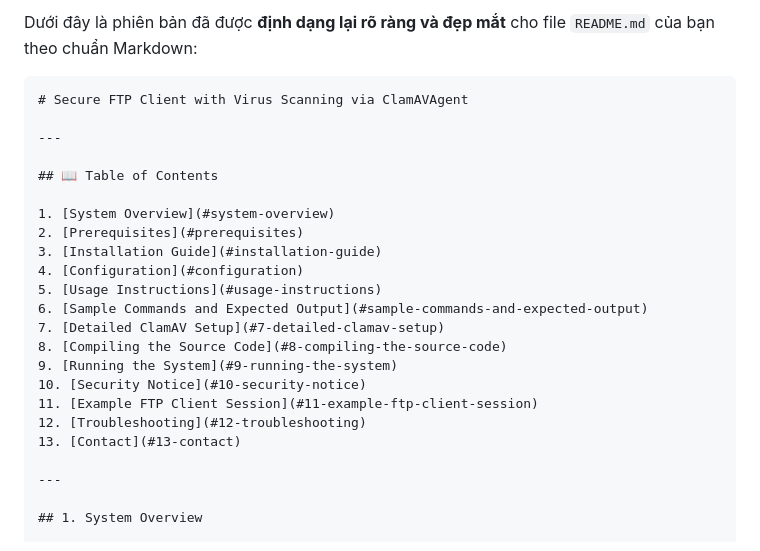
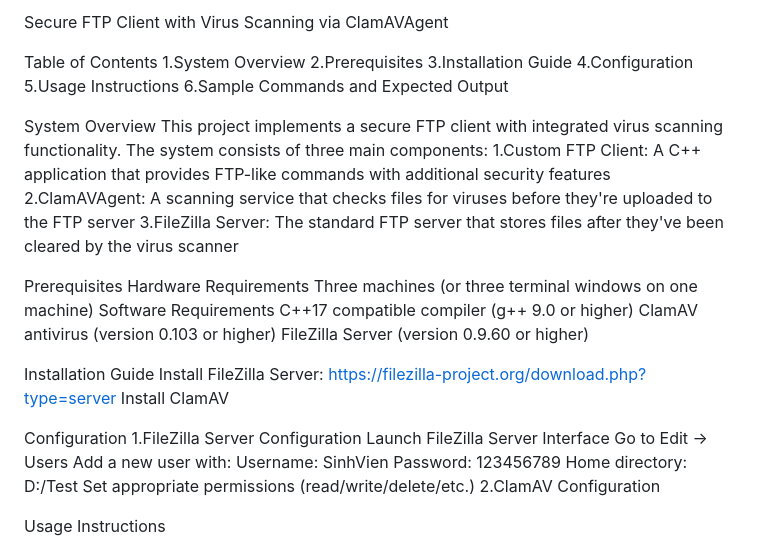
Before and after one commit to Jukati18/Socket-Project, a Markdown page: README.md, the part around one of its changes. Rendered like a GitHub page.

`````diff
--- a/README.md
+++ b/README.md
@@ -1,27 +1,41 @@
-Dưới đây là phiên bản đã được **định dạng lại rõ ràng và đẹp mắt** cho file `README.md` của bạn theo chuẩn Markdown:
+Secure FTP Client with Virus Scanning via ClamAVAgent
 
-````markdown
-# Secure FTP Client with Virus Scanning via ClamAVAgent
+Table of Contents
+1.System Overview
+2.Prerequisites
+3.Installation Guide
+4.Configuration
+5.Usage Instructions
+6.Sample Commands and Expected Output
 
----
+System Overview
+This project implements a secure FTP client with integrated virus scanning functionality. The system consists of three main components:
+1.Custom FTP Client: A C++ application that provides FTP-like commands with additional security features
+2.ClamAVAgent: A scanning service that checks files for viruses before they're uploaded to the FTP server
+3.FileZilla Server: The standard FTP server that stores files after they've been cleared by the virus scanner
 
-## 📖 Table of Contents
+Prerequisites
+Hardware Requirements
+Three machines (or three terminal windows on one machine)
+Software Requirements
+C++17 compatible compiler (g++ 9.0 or higher)
+ClamAV antivirus (version 0.103 or higher)
+FileZilla Server (version 0.9.60 or higher)
 
-1. [System Overview](#system-overview)
-2. [Prerequisites](#prerequisites)
-3. [Installation Guide](#installation-guide)
-4. [Configuration](#configuration)
-5. [Usage Instructions](#usage-instructions)
-6. [Sample Commands and Expected Output](#sample-commands-and-expected-output)
-7. [Detailed ClamAV Setup](#7-detailed-clamav-setup)
-8. [Compiling the Source Code](#8-compiling-the-source-code)
-9. [Running the System](#9-running-the-system)
-10. [Security Notice](#10-security-notice)
-11. [Example FTP Client Session](#11-example-ftp-client-session)
-12. [Troubleshooting](#12-troubleshooting)
-13. [Contact](#13-contact)
+Installation Guide
+Install FileZilla Server: https://filezilla-project.org/download.php?type=server
+Install ClamAV
 
----
+Configuration
+1.FileZilla Server Configuration
+Launch FileZilla Server Interface
+Go to Edit → Users
+Add a new user with:
+Username: SinhVien
+Password: 123456789
+Home directory: D:/Test
+Set appropriate permissions (read/write/delete/etc.)
+2.ClamAV Configuration
 
-## 1. System Overview
+Usage Instructions
 
`````
Also changed, not shown: other parts of README.md (+43 -134 lines).
